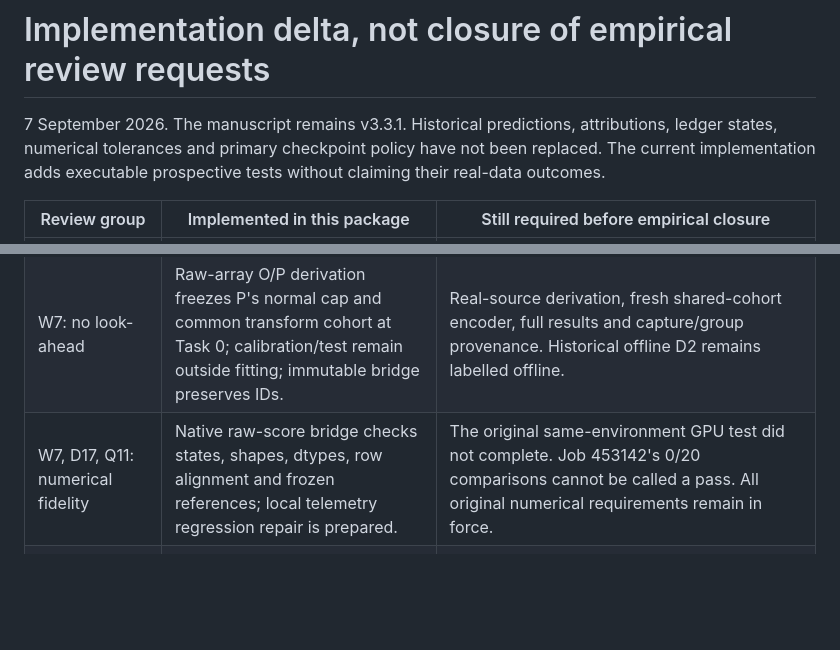
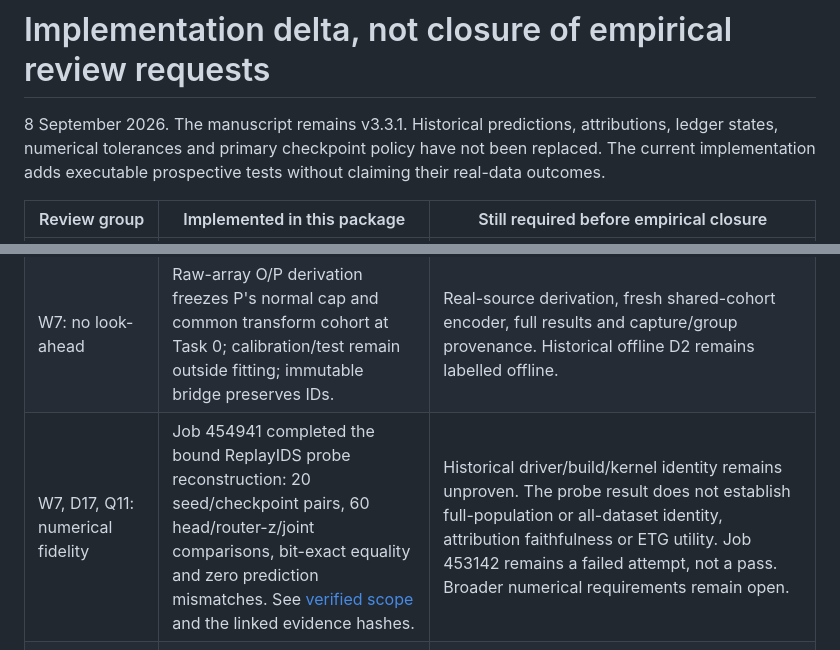
Before and after one commit to 1838904818/Class-IL, a Markdown page: experimental/parallel_execution/REVIEW_STATUS_DELTA.md, 2 parts joined by grey strips. Drawn GitHub-style; blank space fills up the shorter version.

Commit message:
Reconcile review status with verified probe fidelity

```diff
--- a/experimental/parallel_execution/REVIEW_STATUS_DELTA.md
+++ b/experimental/parallel_execution/REVIEW_STATUS_DELTA.md
@@ -1,6 +1,6 @@
 # Implementation delta, not closure of empirical review requests
 
-7 September 2026. The manuscript remains v3.3.1. Historical predictions,
+8 September 2026. The manuscript remains v3.3.1. Historical predictions,
 attributions, ledger states, numerical tolerances and primary checkpoint policy
 have not been replaced. The current implementation adds executable prospective
 tests without claiming their real-data outcomes.
@@ -11,7 +11,7 @@ tests without claiming their real-data outcomes.
 | W3, D16: operational utility | Actual bounded R1 optimization, ten matched-action control/ablation arms, persistent label/compute budget, held-out acceptance and sealed subsequent evaluation. | Real native-score/explanation inputs, validated independent groups, effect sizes and costs. No live governance or analyst benefit is established. |
 | W5, D9, Q9: fair comparisons | L1 CE versus conditional focal uses identical starts, row/target streams and update counts with measured costs and per-class outputs. | Full architecture/memory/exposure ladder and strong published baseline adaptations. This L1 contrast is not TRIL3, PEARL or C-LoRA reproduction. |
 | W7: no look-ahead | Raw-array O/P derivation freezes P's normal cap and common transform cohort at Task 0; calibration/test remain outside fitting; immutable bridge preserves IDs. | Real-source derivation, fresh shared-cohort encoder, full results and capture/group provenance. Historical offline D2 remains labelled offline. |
-| W7, D17, Q11: numerical fidelity | Native raw-score bridge checks states, shapes, dtypes, row alignment and frozen references; local telemetry regression repair is prepared. | The original same-environment GPU test did not complete. Job 453142's 0/20 comparisons cannot be called a pass. All original numerical requirements remain in force. |
+| W7, D17, Q11: numerical fidelity | Job 454941 completed the bound ReplayIDS probe reconstruction: 20 seed/checkpoint pairs, 60 head/router-z/joint comparisons, bit-exact equality and zero prediction mismatches. See [verified scope](operations/FIDELITY_VERIFIED_SCOPE.md) and the linked evidence hashes. | Historical driver/build/kernel identity remains unproven. The probe result does not establish full-population or all-dataset identity, attribution faithfulness or ETG utility. Job 453142 remains a failed attempt, not a pass. Broader numerical requirements remain open. |
 | W2, D1, D3, Q3: faithfulness | Inputs for method-conditioned repeated attribution are explicit; raw scores cannot be reconstructed from normalized z. Missing attributions block attribution-dependent arms. | Actual exact-target attribution, perturbation/deletion/insertion evidence and relevant gradient-independent comparisons. This package does not execute SHAP or prove surrogate-gradient faithfulness. |
 | W4, D5, Q1: capacity | Existing source bindings and separate shared encoder/export cost scopes prevent a new hidden capacity claim. | The requested matched-capacity experiments. No new capacity sweep is supplied here. |
 
```
